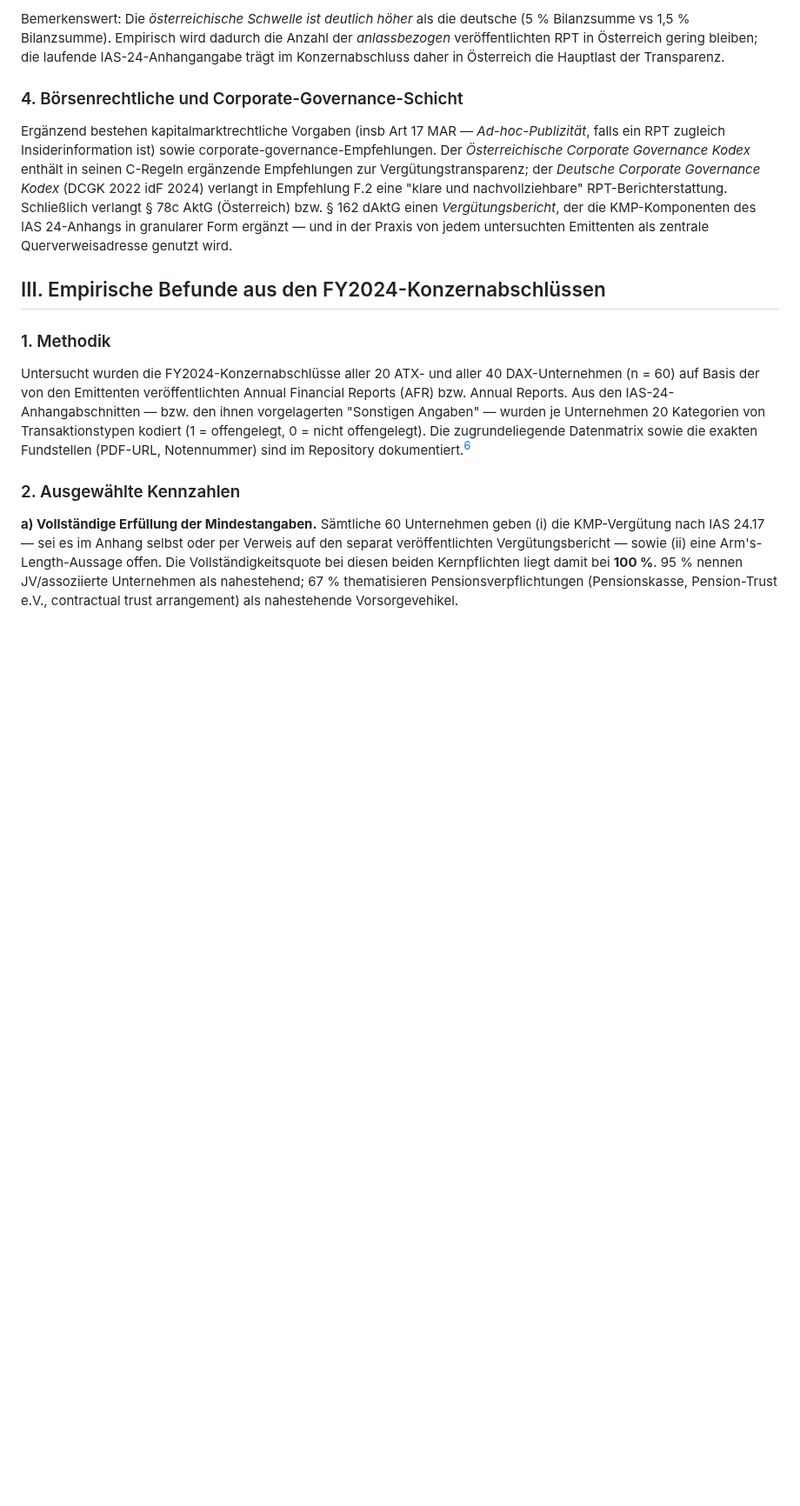
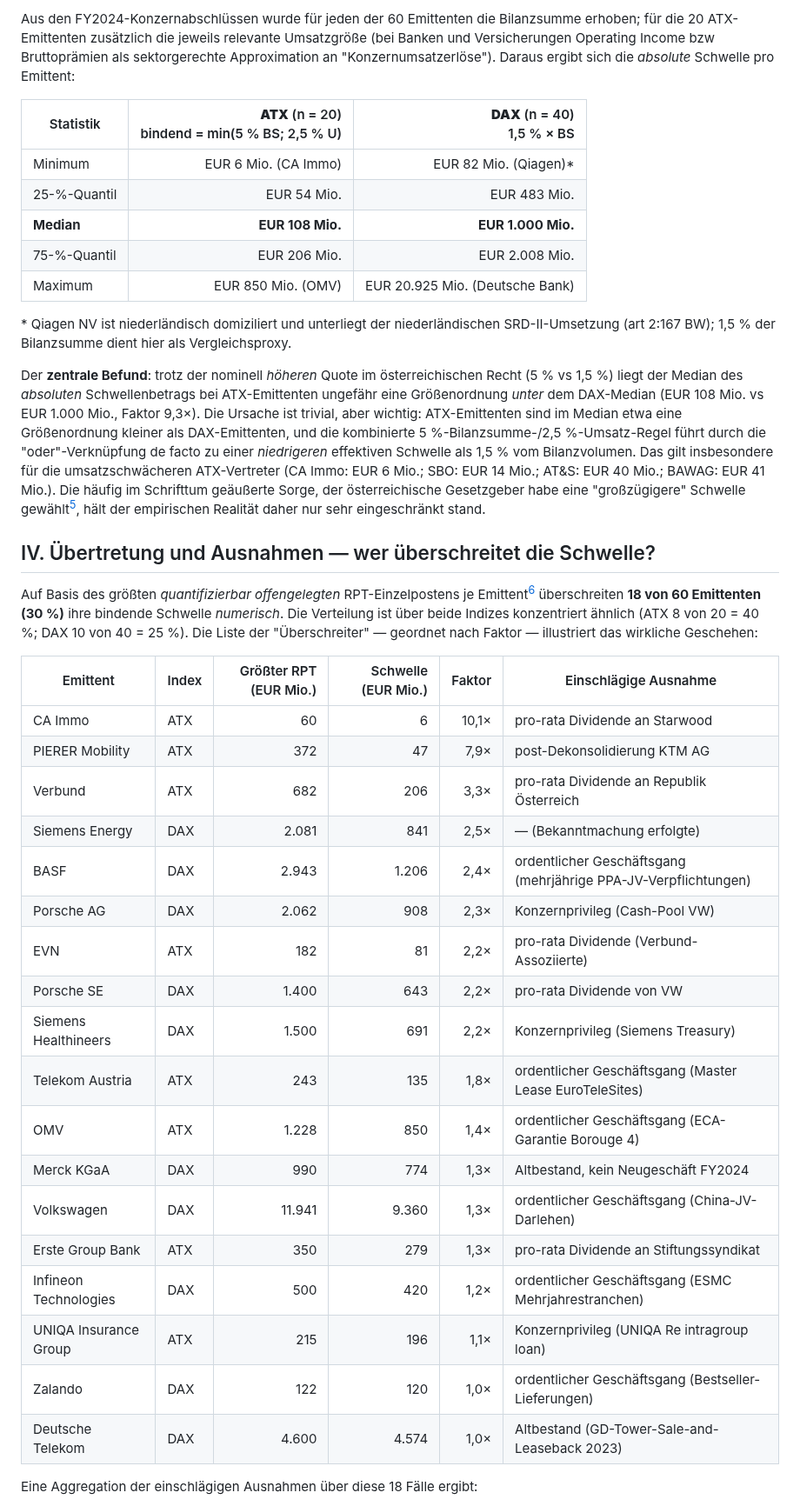
Before and after one commit to g-mate1/RPT, a Markdown page: analysis/RWZ_Beitrag_RPT.md, the part around one of its changes. Shown at 87% size. GitHub-like rendering; blank space fills up the shorter version.

```diff
--- a/analysis/RWZ_Beitrag_RPT.md
+++ b/analysis/RWZ_Beitrag_RPT.md
@@ -43,17 +43,42 @@ Beide Regime folgen einer dreistufigen Logik:
 
-Bemerkenswert: Die *österreichische Schwelle ist deutlich höher* als die deutsche (5 % Bilanzsumme vs 1,5 % Bilanzsumme). Empirisch wird dadurch die Anzahl der *anlassbezogen* veröffentlichten RPT in Österreich gering bleiben; die laufende IAS-24-Anhangangabe trägt im Konzernabschluss daher in Österreich die Hauptlast der Transparenz.
+Aus den FY2024-Konzernabschlüssen wurde für jeden der 60 Emittenten die Bilanzsumme erhoben; für die 20 ATX-Emittenten zusätzlich die jeweils relevante Umsatzgröße (bei Banken und Versicherungen Operating Income bzw Bruttoprämien als sektorgerechte Approximation an "Konzernumsatzerlöse"). Daraus ergibt sich die *absolute* Schwelle pro Emittent:
 
-### 4. Börsenrechtliche und Corporate-Governance-Schicht
+| Statistik | **ATX** (n = 20)<br/>bindend = min(5 % BS; 2,5 % U) | **DAX** (n = 40)<br/>1,5 % × BS |
+|---|---:|---:|
+| Minimum | EUR 6 Mio. (CA Immo) | EUR 82 Mio. (Qiagen)\* |
+| 25-%-Quantil | EUR 54 Mio. | EUR 483 Mio. |
+| **Median** | **EUR 108 Mio.** | **EUR 1.000 Mio.** |
+| 75-%-Quantil | EUR 206 Mio. | EUR 2.008 Mio. |
+| Maximum | EUR 850 Mio. (OMV) | EUR 20.925 Mio. (Deutsche Bank) |
 
-Ergänzend bestehen kapitalmarktrechtliche Vorgaben (insb Art 17 MAR — *Ad-hoc-Publizität*, falls ein RPT zugleich Insiderinformation ist) sowie corporate-governance-Empfehlungen. Der *Österreichische Corporate Governance Kodex* enthält in seinen C-Regeln ergänzende Empfehlungen zur Vergütungstransparenz; der *Deutsche Corporate Governance Kodex* (DCGK 2022 idF 2024) verlangt in Empfehlung F.2 eine "klare und nachvollziehbare" RPT-Berichterstattung. Schließlich verlangt § 78c AktG (Österreich) bzw. § 162 dAktG einen *Vergütungsbericht*, der die KMP-Komponenten des IAS 24-Anhangs in granularer Form ergänzt — und in der Praxis von jedem untersuchten Emittenten als zentrale Querverweisadresse genutzt wird.
+\* Qiagen NV ist niederländisch domiziliert und unterliegt der niederländischen SRD-II-Umsetzung (art 2:167 BW); 1,5 % der Bilanzsumme dient hier als Vergleichsproxy.
 
-## III. Empirische Befunde aus den FY2024-Konzernabschlüssen
+Der **zentrale Befund**: trotz der nominell *höheren* Quote im österreichischen Recht (5 % vs 1,5 %) liegt der Median des *absoluten* Schwellenbetrags bei ATX-Emittenten ungefähr eine Größenordnung *unter* dem DAX-Median (EUR 108 Mio. vs EUR 1.000 Mio., Faktor 9,3×). Die Ursache ist trivial, aber wichtig: ATX-Emittenten sind im Median etwa eine Größenordnung kleiner als DAX-Emittenten, und die kombinierte 5 %-Bilanzsumme-/2,5 %-Umsatz-Regel führt durch die "oder"-Verknüpfung de facto zu einer *niedrigeren* effektiven Schwelle als 1,5 % vom Bilanzvolumen. Das gilt insbesondere für die umsatzschwächeren ATX-Vertreter (CA Immo: EUR 6 Mio.; SBO: EUR 14 Mio.; AT&S: EUR 40 Mio.; BAWAG: EUR 41 Mio.). Die häufig im Schrifttum geäußerte Sorge, der österreichische Gesetzgeber habe eine "großzügigere" Schwelle gewählt[^5], hält der empirischen Realität daher nur sehr eingeschränkt stand.
 
-### 1. Methodik
+## IV. Übertretung und Ausnahmen — wer überschreitet die Schwelle?
 
-Untersucht wurden die FY2024-Konzern­abschlüsse aller 20 ATX- und aller 40 DAX-Unternehmen (n = 60) auf Basis der von den Emittenten veröffentlichten Annual Financial Reports (AFR) bzw. Annual Reports. Aus den IAS-24-Anhangabschnitten — bzw. den ihnen vorgelagerten "Sonstigen Angaben" — wurden je Unternehmen 20 Kategorien von Transaktionstypen kodiert (1 = offengelegt, 0 = nicht offengelegt). Die zugrundeliegende Datenmatrix sowie die exakten Fundstellen (PDF-URL, Notennummer) sind im Repository dokumentiert.[^6]
+Auf Basis des größten *quantifizierbar offengelegten* RPT-Einzelpostens je Emittent[^6] überschreiten **18 von 60 Emittenten (30 %)** ihre bindende Schwelle *numerisch*. Die Verteilung ist über beide Indizes konzentriert ähnlich (ATX 8 von 20 = 40 %; DAX 10 von 40 = 25 %). Die Liste der "Überschreiter" — geordnet nach Faktor — illustriert das wirkliche Geschehen:
 
-### 2. Ausgewählte Kennzahlen
+| Emittent | Index | Größter RPT (EUR Mio.) | Schwelle (EUR Mio.) | Faktor | Einschlägige Ausnahme |
+|---|---|---:|---:|---:|---|
+| CA Immo | ATX | 60 | 6 | 10,1× | pro-rata Dividende an Starwood |
+| PIERER Mobility | ATX | 372 | 47 | 7,9× | post-Dekonsolidierung KTM AG |
+| Verbund | ATX | 682 | 206 | 3,3× | pro-rata Dividende an Republik Österreich |
+| Siemens Energy | DAX | 2.081 | 841 | 2,5× | — (Bekanntmachung erfolgte) |
+| BASF | DAX | 2.943 | 1.206 | 2,4× | ordentlicher Geschäftsgang (mehrjährige PPA-JV-Verpflichtungen) |
+| Porsche AG | DAX | 2.062 | 908 | 2,3× | Konzernprivileg (Cash-Pool VW) |
+| EVN | ATX | 182 | 81 | 2,2× | pro-rata Dividende (Verbund-Assoziierte) |
+| Porsche SE | DAX | 1.400 | 643 | 2,2× | pro-rata Dividende von VW |
+| Siemens Healthineers | DAX | 1.500 | 691 | 2,2× | Konzernprivileg (Siemens Treasury) |
+| Telekom Austria | ATX | 243 | 135 | 1,8× | ordentlicher Geschäftsgang (Master Lease EuroTeleSites) |
+| OMV | ATX | 1.228 | 850 | 1,4× | ordentlicher Geschäftsgang (ECA-Garantie Borouge 4) |
+| Merck KGaA | DAX | 990 | 774 | 1,3× | Altbestand, kein Neugeschäft FY2024 |
+| Volkswagen | DAX | 11.941 | 9.360 | 1,3× | ordentlicher Geschäftsgang (China-JV-Darlehen) |
+| Erste Group Bank | ATX | 350 | 279 | 1,3× | pro-rata Dividende an Stiftungssyndikat |
+| Infineon Technologies | DAX | 500 | 420 | 1,2× | ordentlicher Geschäftsgang (ESMC Mehrjahrestranchen) |
+| UNIQA Insurance Group | ATX | 215 | 196 | 1,1× | Konzernprivileg (UNIQA Re intragroup loan) |
+| Zalando | DAX | 122 | 120 | 1,0× | ordentlicher Geschäftsgang (Bestseller-Lieferungen) |
+| Deutsche Telekom | DAX | 4.600 | 4.574 | 1,0× | Altbestand (GD-Tower-Sale-and-Leaseback 2023) |
 
-**a) Vollständige Erfüllung der Mindestangaben.** Sämtliche 60 Unternehmen geben (i) die KMP-Vergütung nach IAS 24.17 — sei es im Anhang selbst oder per Verweis auf den separat veröffentlichten Vergütungsbericht — sowie (ii) eine Arm's-Length-Aussage offen. Die Vollständigkeitsquote bei diesen beiden Kernpflichten liegt damit bei **100 %**. 95 % nennen JV/assoziierte Unternehmen als nahestehend; 67 % thematisieren Pensionsverpflichtungen (Pensionskasse, Pension-Trust e.V., contractual trust arrangement) als nahestehende Vorsorgevehikel.
+Eine Aggregation der einschlägigen Ausnahmen über diese 18 Fälle ergibt:
 
```
Also changed, not shown: other parts of analysis/RWZ_Beitrag_RPT.md (+46 -52 lines), analysis/fig_cushion_histogram.png (added), analysis/fig_threshold_boxplot.png (added), analysis/fig_threshold_distribution.png (added), analysis/fig_threshold_scatter.png (added), analysis/fig_threshold_vs_largest_rpt.png (added), 3 other files.
